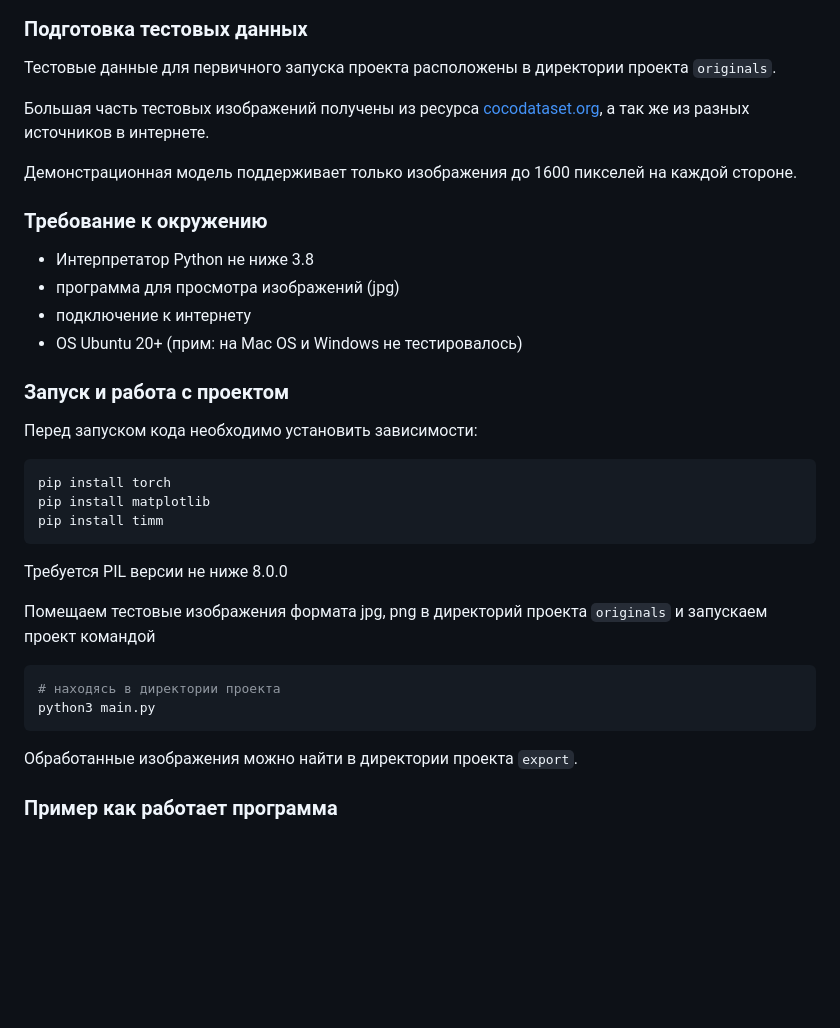
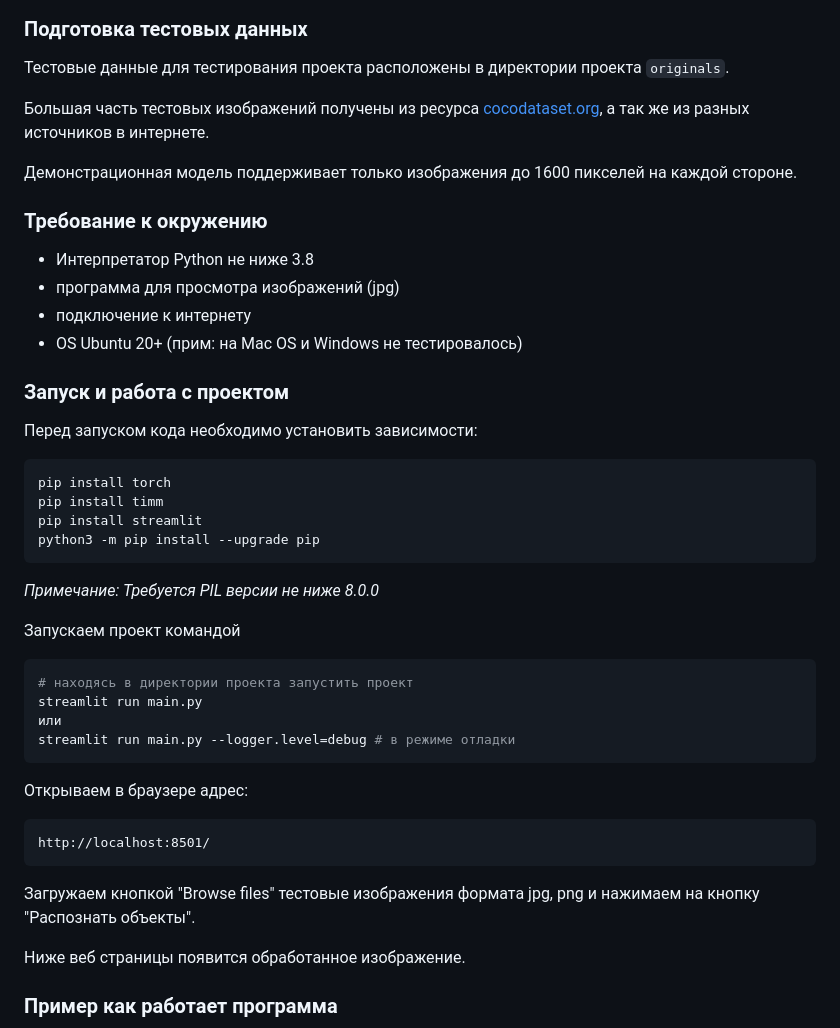
Before and after one commit to AkininD/Group-14-ML, a Markdown page: README.md, the part around the change printed below. Drawn GitHub-style; blank space fills up the shorter version.

````diff
--- a/README.md
+++ b/README.md
@@ -31,12 +31,11 @@ _учебный проект группы 14 Программная инжене
 
 ### Подготовка тестовых данных
 
-Тестовые данные для первичного запуска проекта расположены в директории проекта `originals`.
+Тестовые данные для тестирования проекта расположены в директории проекта `originals`.
 
 Большая часть тестовых изображений получены из ресурса [cocodataset.org](https://cocodataset.org/), а так же из разных источников в интернете.
 
 Демонстрационная модель поддерживает только изображения до 1600 пикселей на каждой стороне.
-
 
 ### Требование к окружению
 
@@ -51,20 +50,29 @@ _учебный проект группы 14 Программная инжене
 
 ```bash
 pip install torch
-pip install matplotlib
 pip install timm
+pip install streamlit
+python3 -m pip install --upgrade pip
 ```
 
-Требуется PIL версии не ниже 8.0.0
+_Примечание: Требуется PIL версии не ниже 8.0.0_
 
-Помещаем тестовые изображения формата jpg, png в директорий проекта `originals` и запускаем проект командой
 
+Запускаем проект командой
 ```bash
-# находясь в директории проекта
-python3 main.py
+# находясь в директории проекта запустить проект
+streamlit run main.py
+или
+streamlit run main.py --logger.level=debug # в режиме отладки
+```
+Открываем в браузере адрес:
+```
+http://localhost:8501/
 ```
 
-Обработанные изображения можно найти в директории проекта `export`.
+Загружаем кнопкой "Browse files" тестовые изображения формата jpg, png и нажимаем на кнопку "Распознать объекты".
+
+Ниже веб страницы появится обработанное изображение.
 
 ### Пример как работает программа
 
````
Also changed, not shown: other parts of README.md (+3 -25 lines), .github/example.png (added).
